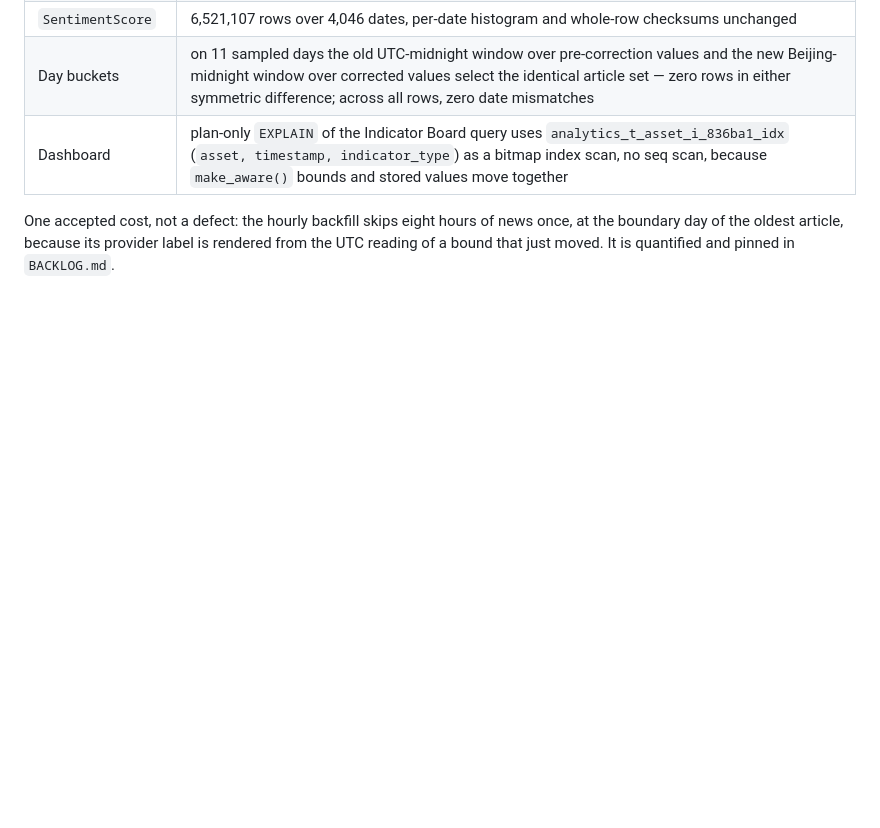
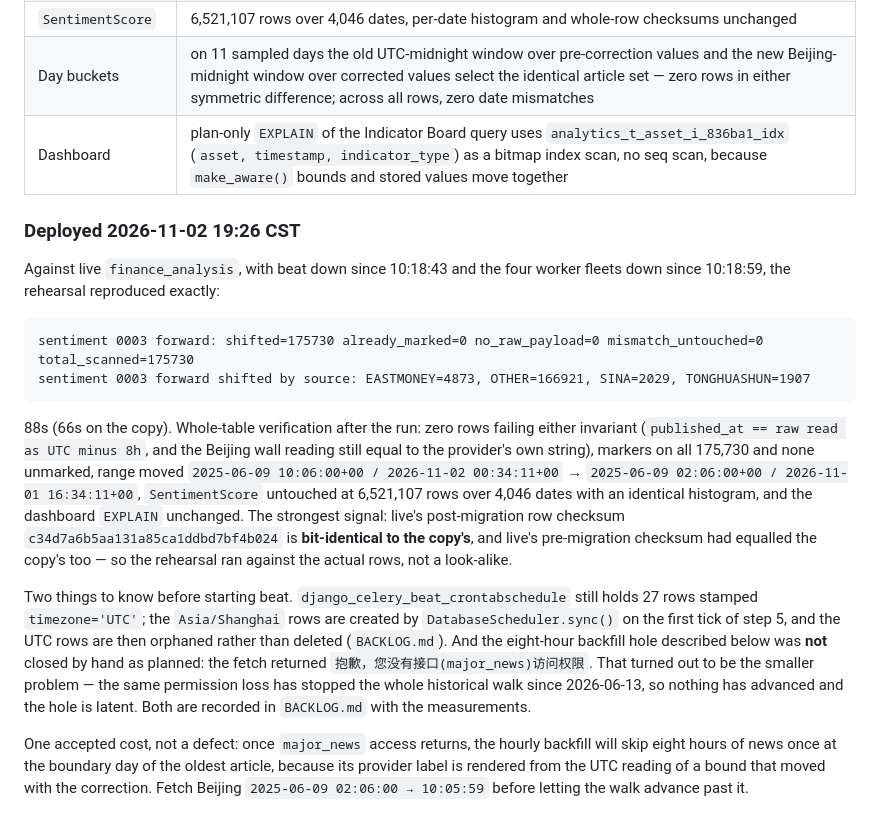
Before and after one commit to sean7084/FinanceAnalysis, a Markdown page: docs/how-to/runbook-sync-failure.md, the part around the change. Drawn GitHub-style; blank space fills up the shorter version.

````diff
--- a/docs/how-to/runbook-sync-failure.md
+++ b/docs/how-to/runbook-sync-failure.md
@@ -541,6 +541,34 @@ the row count.
 | Day buckets | on 11 sampled days the old UTC-midnight window over pre-correction values and the new Beijing-midnight window over corrected values select the identical article set — zero rows in either symmetric difference; across all rows, zero date mismatches |
 | Dashboard | plan-only `EXPLAIN` of the Indicator Board query uses `analytics_t_asset_i_836ba1_idx` (`asset, timestamp, indicator_type`) as a bitmap index scan, no seq scan, because `make_aware()` bounds and stored values move together |
 
-One accepted cost, not a defect: the hourly backfill skips eight hours of news once, at
-the boundary day of the oldest article, because its provider label is rendered from the
-UTC reading of a bound that just moved. It is quantified and pinned in `BACKLOG.md`.
+### Deployed 2026-11-02 19:26 CST
+
+Against live `finance_analysis`, with beat down since 10:18:43 and the four worker fleets down
+since 10:18:59, the rehearsal reproduced exactly:
+
+```
+sentiment 0003 forward: shifted=175730 already_marked=0 no_raw_payload=0 mismatch_untouched=0 total_scanned=175730
+sentiment 0003 forward shifted by source: EASTMONEY=4873, OTHER=166921, SINA=2029, TONGHUASHUN=1907
+```
+
+88s (66s on the copy). Whole-table verification after the run: zero rows failing either invariant
+(`published_at == raw read as UTC minus 8h`, and the Beijing wall reading still equal to the
+provider's own string), markers on all 175,730 and none unmarked, range moved
+`2025-06-09 10:06:00+00 / 2026-11-02 00:34:11+00` → `2025-06-09 02:06:00+00 / 2026-11-01 16:34:11+00`,
+`SentimentScore` untouched at 6,521,107 rows over 4,046 dates with an identical histogram, and the
+dashboard `EXPLAIN` unchanged. The strongest signal: live's post-migration row checksum
+`c34d7a6b5aa131a85ca1ddbd7bf4b024` is **bit-identical to the copy's**, and live's pre-migration
+checksum had equalled the copy's too — so the rehearsal ran against the actual rows, not a look-alike.
+
+Two things to know before starting beat. `django_celery_beat_crontabschedule` still holds 27 rows
+stamped `timezone='UTC'`; the `Asia/Shanghai` rows are created by `DatabaseScheduler.sync()` on the
+first tick of step 5, and the UTC rows are then orphaned rather than deleted (`BACKLOG.md`). And the
+eight-hour backfill hole described below was **not** closed by hand as planned: the fetch returned
+`抱歉，您没有接口(major_news)访问权限`. That turned out to be the smaller problem — the same
+permission loss has stopped the whole historical walk since 2026-06-13, so nothing has advanced and
+the hole is latent. Both are recorded in `BACKLOG.md` with the measurements.
+
+One accepted cost, not a defect: once `major_news` access returns, the hourly backfill will skip
+eight hours of news once at the boundary day of the oldest article, because its provider label is
+rendered from the UTC reading of a bound that moved with the correction. Fetch Beijing
+`2025-06-09 02:06:00 → 10:05:59` before letting the walk advance past it.
````
Also changed, not shown: BACKLOG.md (+42 -0 lines).
